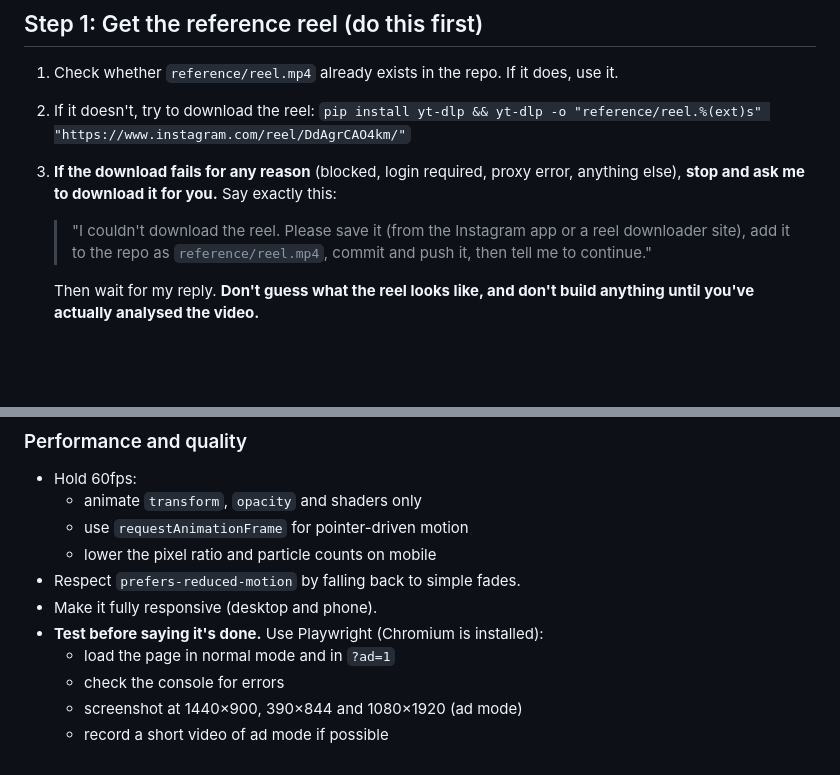
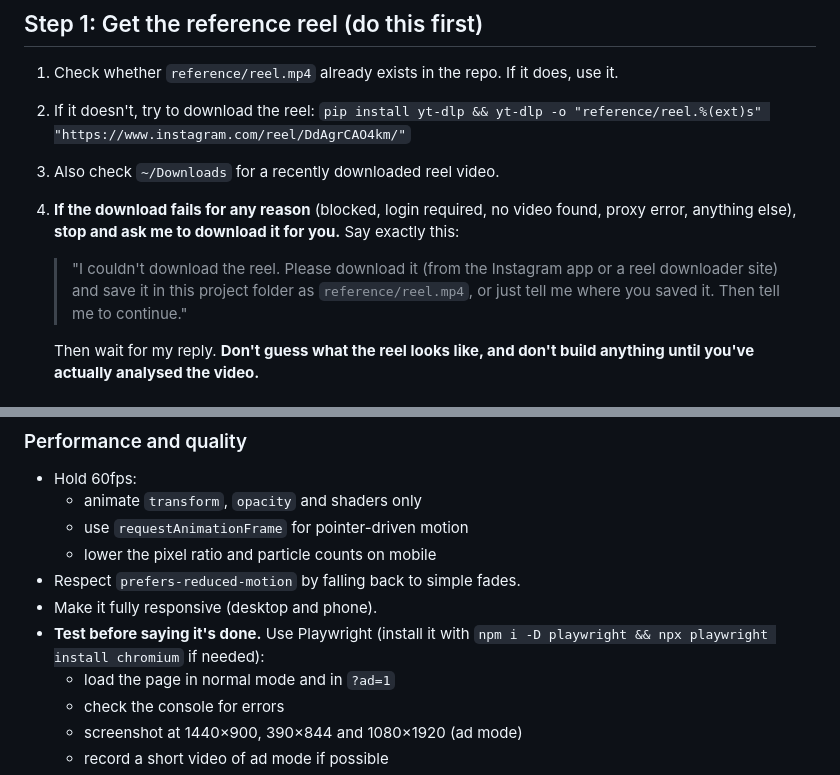
Before and after one commit to werty573/scaling-potato, a Markdown page: PROMPT.md, 2 parts joined by grey strips. Drawn GitHub-style; blank space fills up the shorter version.

Commit message:
Prompt: local-session reel handoff, no repo push needed
Co-Authored-By: Claude Opus 5.5 <noreply@anthropic.com>
Claude-Session: https://claude.ai/code/session_01PoSQuZhFBHaxbXFX3xhnNQ

```diff
--- a/PROMPT.md
+++ b/PROMPT.md
@@ -14,8 +14,9 @@ The style, motion, pacing and mood all come from this reference reel:
 1. Check whether `reference/reel.mp4` already exists in the repo. If it does, use it.
 2. If it doesn't, try to download the reel:
    `pip install yt-dlp && yt-dlp -o "reference/reel.%(ext)s" "https://www.instagram.com/reel/DdAgrCAO4km/"`
-3. **If the download fails for any reason** (blocked, login required, proxy error, anything else), **stop and ask me to download it for you.** Say exactly this:
-   > "I couldn't download the reel. Please save it (from the Instagram app or a reel downloader site), add it to the repo as `reference/reel.mp4`, commit and push it, then tell me to continue."
+3. Also check `~/Downloads` for a recently downloaded reel video.
+4. **If the download fails for any reason** (blocked, login required, no video found, proxy error, anything else), **stop and ask me to download it for you.** Say exactly this:
+   > "I couldn't download the reel. Please download it (from the Instagram app or a reel downloader site) and save it in this project folder as `reference/reel.mp4`, or just tell me where you saved it. Then tell me to continue."
 
    Then wait for my reply. **Don't guess what the reel looks like, and don't build anything until you've actually analysed the video.**
 
@@ -77,7 +78,7 @@ Add a mute/unmute toggle that's muted by default, since browsers block autoplay.
   - lower the pixel ratio and particle counts on mobile
 - Respect `prefers-reduced-motion` by falling back to simple fades.
 - Make it fully responsive (desktop and phone).
-- **Test before saying it's done.** Use Playwright (Chromium is installed):
+- **Test before saying it's done.** Use Playwright (install it with `npm i -D playwright && npx playwright install chromium` if needed):
   - load the page in normal mode and in `?ad=1`
   - check the console for errors
   - screenshot at 1440×900, 390×844 and 1080×1920 (ad mode)
```
